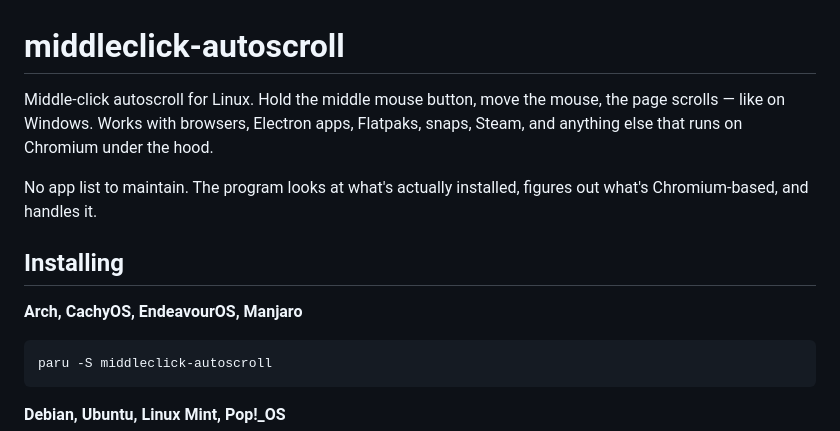
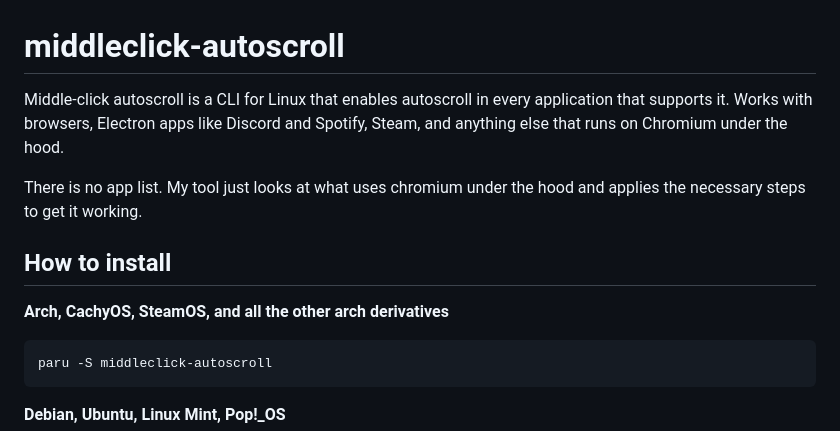
Before and after one commit to Felitendo/middleclick-autoscroll, a Markdown page: README.md, the part around the change. GitHub-like rendering.

Commit message:
chore: reformat readme

````diff
--- a/README.md
+++ b/README.md
@@ -1,15 +1,13 @@
 # middleclick-autoscroll
 
-Middle-click autoscroll for Linux. Hold the middle mouse button, move the
-mouse, the page scrolls — like on Windows. Works with browsers, Electron apps,
-Flatpaks, snaps, Steam, and anything else that runs on Chromium under the hood.
+Middle-click autoscroll is a CLI for Linux that enables autoscroll in every application that supports it.
+Works with browsers, Electron apps like Discord and Spotify, Steam, and anything else that runs on Chromium under the hood.
 
-No app list to maintain. The program looks at what's actually installed, figures
-out what's Chromium-based, and handles it.
+There is no app list. My tool just looks at what uses chromium under the hood and applies the necessary steps to get it working.
 
-## Installing
+## How to install
 
-**Arch, CachyOS, EndeavourOS, Manjaro**
+**Arch, CachyOS, SteamOS, and all the other arch derivatives**
 
 ```bash
 paru -S middleclick-autoscroll
````
